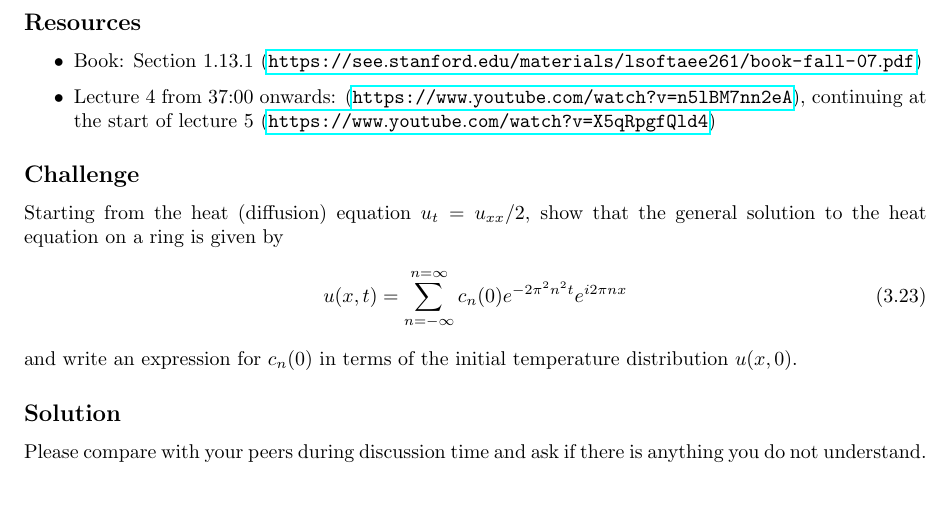
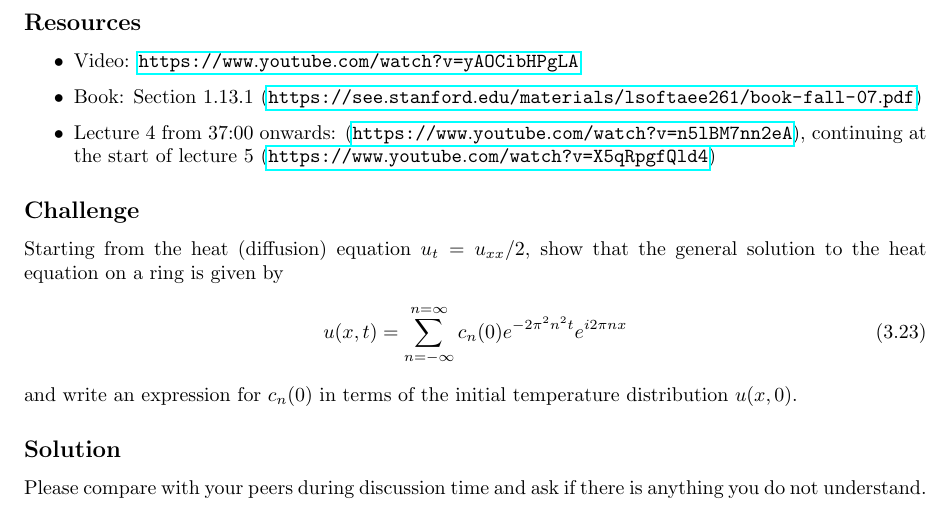
Before and after one commit to NanoScaleDesign/FourierAnalysis, a LaTeX thesis (fourier_analysis.tex, which reads heat_equation.tex): part of page 61 of 65, cut so that both start at the same text. Compiled offline with pdfLaTeX.

Commit message:
Add my video on heat equation on a ring derivation

```diff
--- a/heat_equation.tex
+++ b/heat_equation.tex
@@ -86,6 +86,7 @@ The following statements concern a heated ring with circumference 1 and temperat
 
 \subsection*{Resources}
 \begin{itemize}
+    \item Video: \url{https://www.youtube.com/watch?v=yAOCibHPgLA}
     \item Book: Section 1.13.1 (\url{https://see.stanford.edu/materials/lsoftaee261/book-fall-07.pdf})
     \item Lecture 4 from 37:00 onwards: (\url{https://www.youtube.com/watch?v=n5lBM7nn2eA}), continuing at the start of lecture 5 (\url{https://www.youtube.com/watch?v=X5qRpgfQld4})
 \end{itemize}
```
Also changed, not shown: fourier_analysis.pdf.
